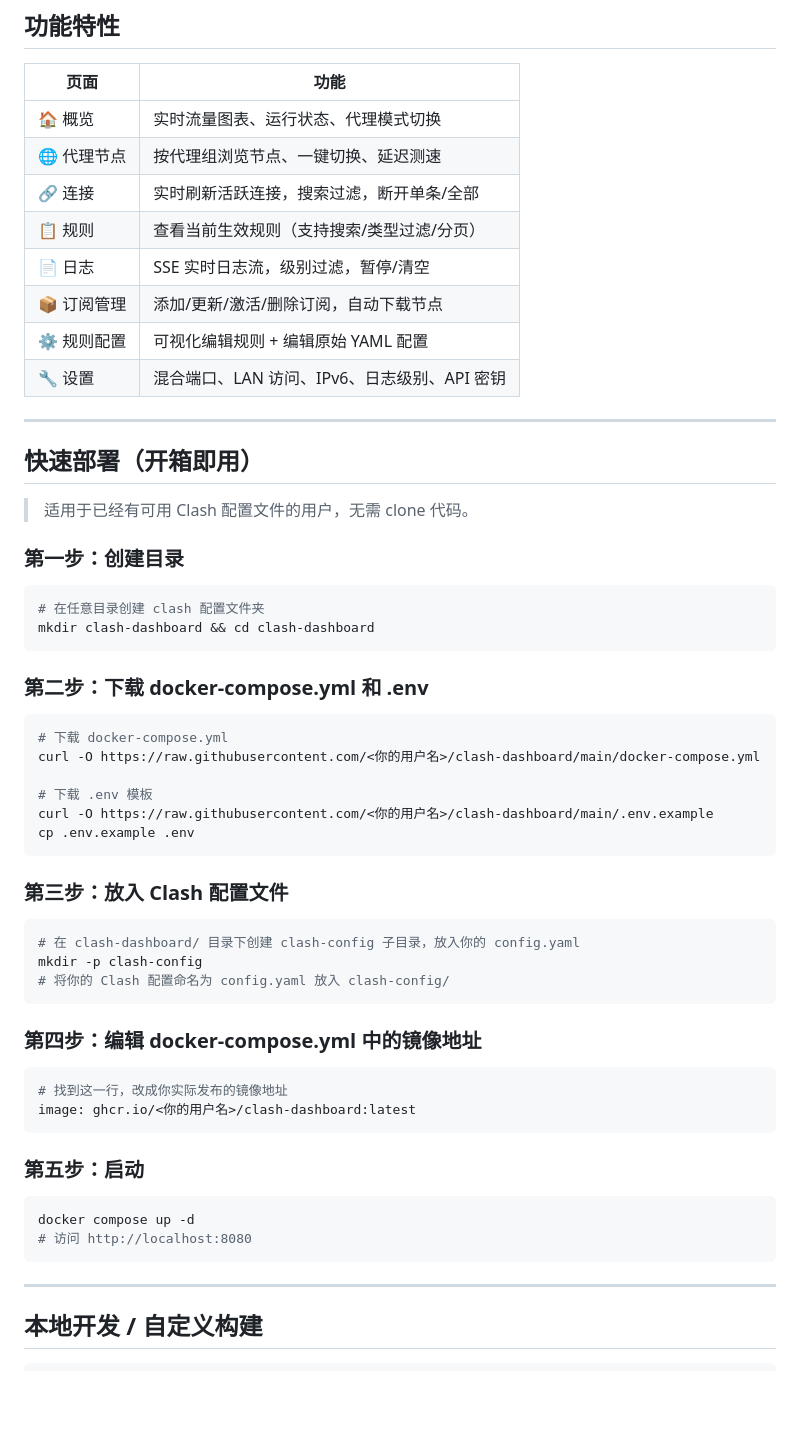
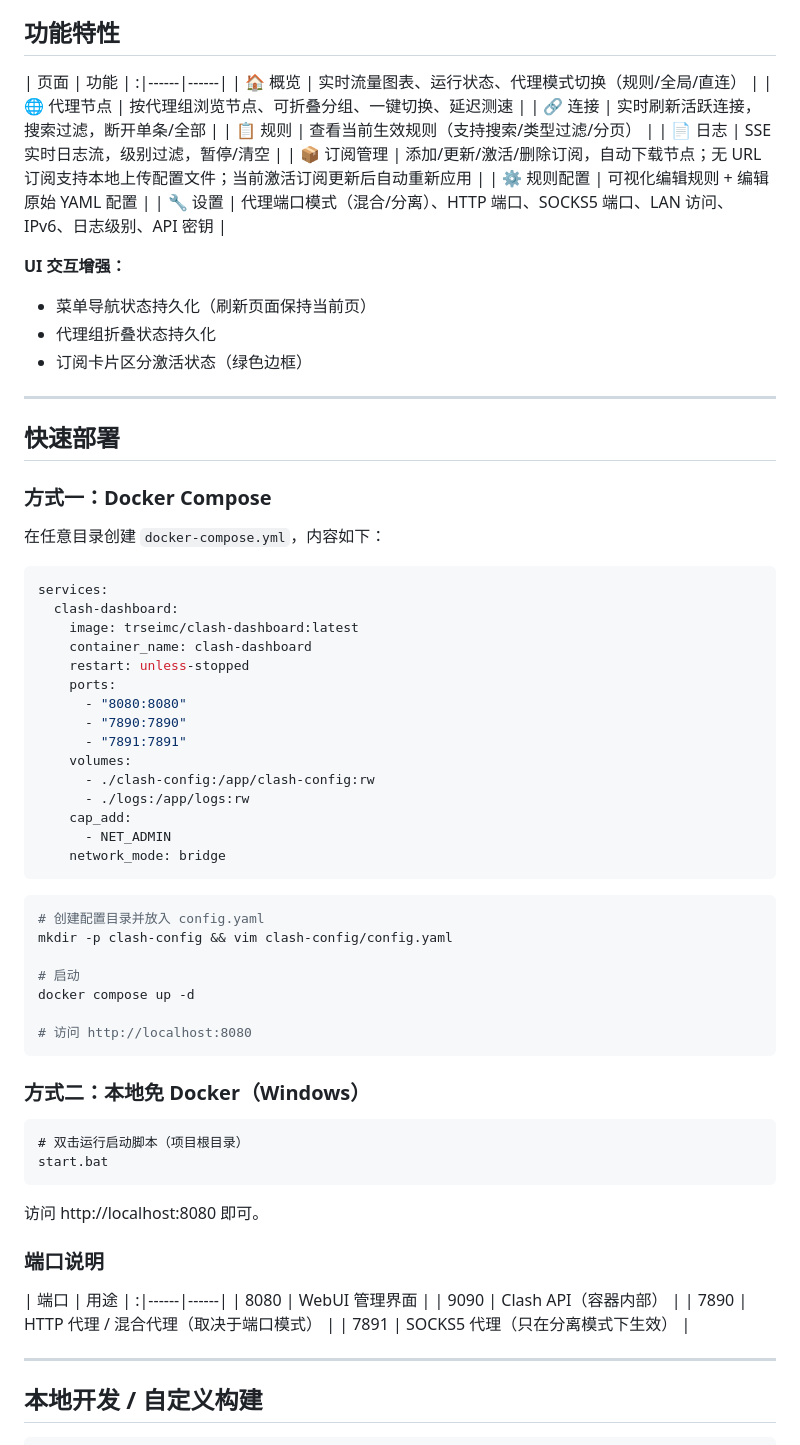
Before and after one commit to TCBOMC/clash-dashboard, a Markdown page: README.md, the part around one of its changes. GitHub-like rendering; blank space fills up the shorter version.

Commit message:
docs: update README with new features and deployment guide

````diff
--- a/README.md
+++ b/README.md
@@ -5,61 +5,74 @@
 ## 功能特性
 
 | 页面 | 功能 |
-|------|------|
-| 🏠 概览 | 实时流量图表、运行状态、代理模式切换 |
-| 🌐 代理节点 | 按代理组浏览节点、一键切换、延迟测速 |
+:|------|------|
+| 🏠 概览 | 实时流量图表、运行状态、代理模式切换（规则/全局/直连） |
+| 🌐 代理节点 | 按代理组浏览节点、可折叠分组、一键切换、延迟测速 |
 | 🔗 连接 | 实时刷新活跃连接，搜索过滤，断开单条/全部 |
 | 📋 规则 | 查看当前生效规则（支持搜索/类型过滤/分页） |
 | 📄 日志 | SSE 实时日志流，级别过滤，暂停/清空 |
-| 📦 订阅管理 | 添加/更新/激活/删除订阅，自动下载节点 |
+| 📦 订阅管理 | 添加/更新/激活/删除订阅，自动下载节点；无 URL 订阅支持本地上传配置文件；当前激活订阅更新后自动重新应用 |
 | ⚙️ 规则配置 | 可视化编辑规则 + 编辑原始 YAML 配置 |
-| 🔧 设置 | 混合端口、LAN 访问、IPv6、日志级别、API 密钥 |
+| 🔧 设置 | 代理端口模式（混合/分离）、HTTP 端口、SOCKS5 端口、LAN 访问、IPv6、日志级别、API 密钥 |
+
+**UI 交互增强：**
+- 菜单导航状态持久化（刷新页面保持当前页）
+- 代理组折叠状态持久化
+- 订阅卡片区分激活状态（绿色边框）
 
 ---
 
-## 快速部署（开箱即用）
+## 快速部署
 
-> 适用于已经有可用 Clash 配置文件的用户，无需 clone 代码。
+### 方式一：Docker Compose
 
-### 第一步：创建目录
+在任意目录创建 `docker-compose.yml`，内容如下：
+
+```yaml
+services:
+  clash-dashboard:
+    image: trseimc/clash-dashboard:latest
+    container_name: clash-dashboard
+    restart: unless-stopped
+    ports:
+      - "8080:8080"
+      - "7890:7890"
+      - "7891:7891"
+    volumes:
+      - ./clash-config:/app/clash-config:rw
+      - ./logs:/app/logs:rw
+    cap_add:
+      - NET_ADMIN
+    network_mode: bridge
+```
 
 ```bash
-# 在任意目录创建 clash 配置文件夹
-mkdir clash-dashboard && cd clash-dashboard
+# 创建配置目录并放入 config.yaml
+mkdir -p clash-config && vim clash-config/config.yaml
+
+# 启动
+docker compose up -d
+
+# 访问 http://localhost:8080
 ```
 
-### 第二步：下载 docker-compose.yml 和 .env
+### 方式二：本地免 Docker（Windows）
 
-```bash
-# 下载 docker-compose.yml
-curl -O https://raw.githubusercontent.com/<你的用户名>/clash-dashboard/main/docker-compose.yml
-
-# 下载 .env 模板
-curl -O https://raw.githubusercontent.com/<你的用户名>/clash-dashboard/main/.env.example
-cp .env.example .env
+```bat
+# 双击运行启动脚本（项目根目录）
+start.bat
 ```
 
-### 第三步：放入 Clash 配置文件
+访问 http://localhost:8080 即可。
 
-```bash
-# 在 clash-dashboard/ 目录下创建 clash-config 子目录，放入你的 config.yaml
-mkdir -p clash-config
-# 将你的 Clash 配置命名为 config.yaml 放入 clash-config/
-```
+### 端口说明
 
-### 第四步：编辑 docker-compose.yml 中的镜像地址
-
-```yaml
-# 找到这一行，改成你实际发布的镜像地址
-image: ghcr.io/<你的用户名>/clash-dashboard:latest
-```
-
-### 第五步：启动
-
-```bash
-docker compose up -d
-# 访问 http://localhost:8080
-```
+| 端口 | 用途 |
+:|------|------|
+| 8080 | WebUI 管理界面 |
+| 9090 | Clash API（容器内部） |
+| 7890 | HTTP 代理 / 混合代理（取决于端口模式） |
+| 7891 | SOCKS5 代理（只在分离模式下生效） |
 
 ---
 
````
Also changed, not shown: other parts of README.md (+5 -11 lines).
